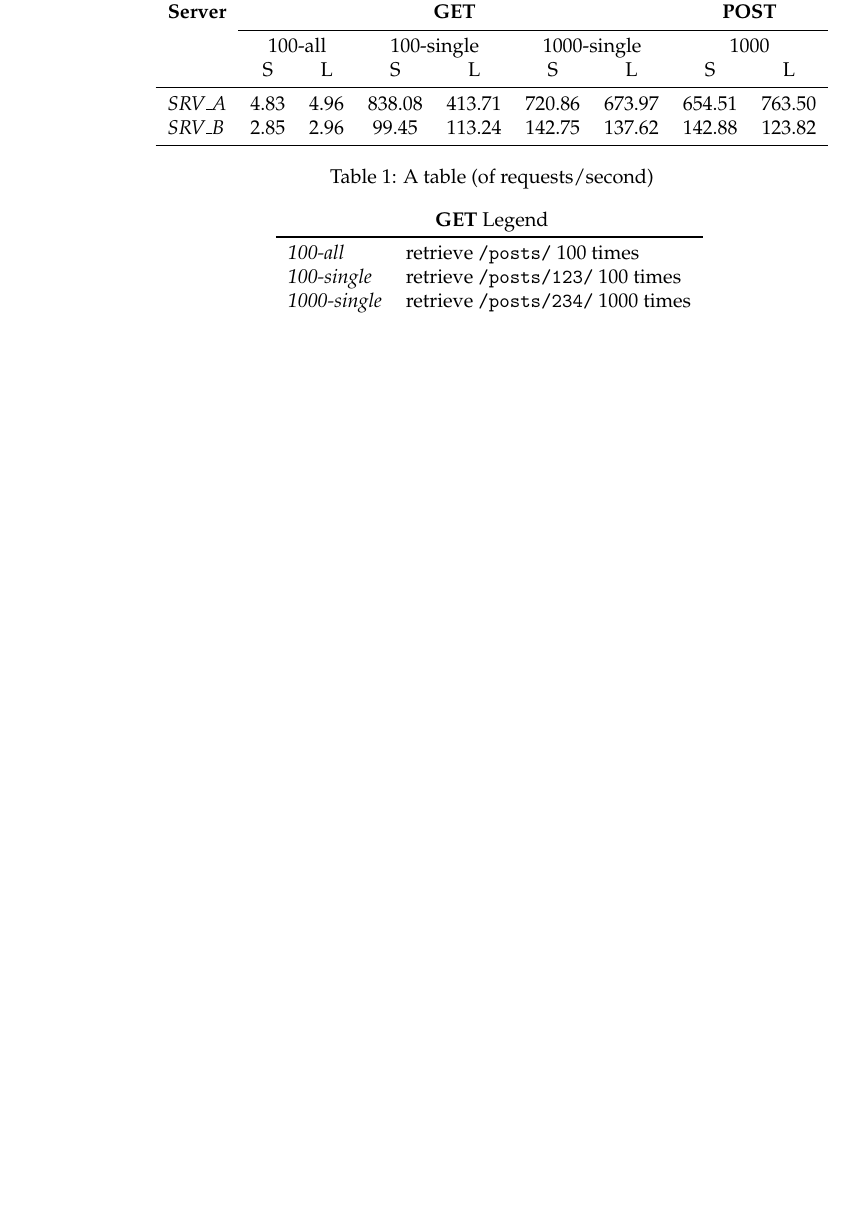
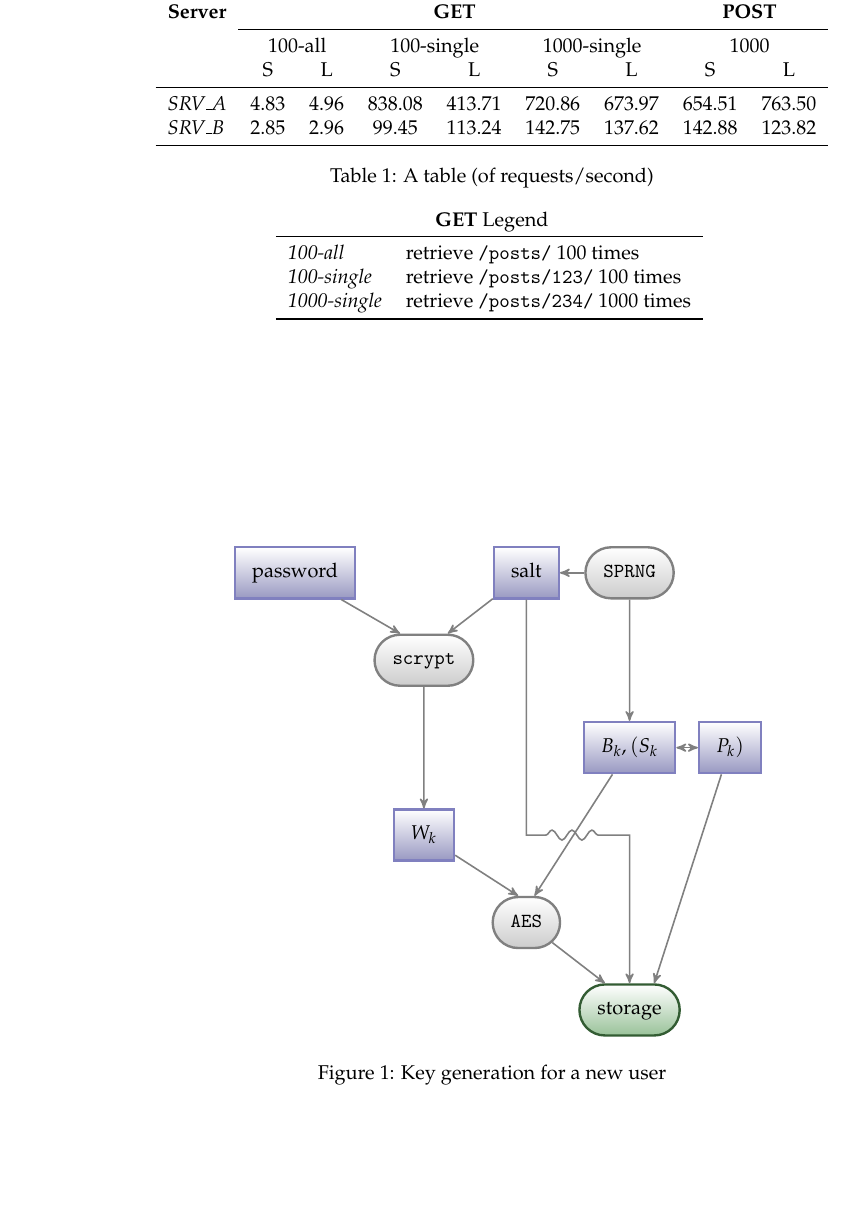
Before and after one commit to axtl/startex, a LaTeX paper (main.tex, which reads fig-client.tex, style.sty): part of page 2 of 2, cut so that both start at the same text, the shorter picture padded with empty space. Compiled offline with pdfLaTeX; a LaTeX package or settings file that is missing is left out.

Commit message:
update so there are more examples of useful latex stuff

```diff
--- /dev/null
+++ b/fig-client.tex
@@ -0,0 +1,84 @@
+%!TEX root = main.tex
+
+\begin{tikzpicture}[text height=1.25ex,text depth=.25ex,
+    data/.style={
+       rectangle,
+       inner sep=3mm,
+       minimum size=9mm,
+       very thick,
+       draw=blue!50!black!50,
+       top color=white,
+       bottom color=black!60!blue!40
+    },
+    func/.style={
+       rounded rectangle,
+       inner sep=3mm,
+       minimum size=9mm,
+       very thick,
+       draw=black!50,
+       top color=white,
+       bottom color=black!20,
+       font=\ttfamily
+    },
+    stor/.style={
+       rounded rectangle,
+       inner sep=3mm,
+       minimum size=9mm,
+       very thick,
+       draw=green!20!black!80,
+       top color=white,
+       bottom color=black!60!green!40
+    },
+    file/.style={
+        rectangle,
+        anchor=west,
+        inner sep=3mm,
+        minimum size=9mm,
+        thick,
+        draw=white,
+        font=\ttfamily
+    },
+    point/.style={coordinate},
+    >=stealth',thick,draw=black!50,
+    tip/.style={->,shorten >=1pt},
+    every join/.style={rounded corners}]
+
+    \matrix[column sep=3mm, row sep=6mm] {
+        % 5 by 5 matrix
+        % ROW 1
+        &
+        \node[data] (usrpwd) {password}; & &
+        \node[data] (salt)   {salt}; &
+        \node[func] (sprng)  {\acs{SPRNG}};\\
+        % ROW 2
+        & &
+        \node[func] (scrypt) {scrypt}; \\
+        % ROW 3
+        & & & &
+        \node[data] (basek)  {$B_k, (S_k$}; &
+        \node[data] (pkpk)  {$P_k)$}; \\
+        % ROW 4
+        & &
+        \node[data,align=center] (wrapk)  {$W_k$}; &
+        \coordinate (c1); & \coordinate (c2);\\
+        % ROW 5
+        & & &
+        \node[func] (aes)    {\acs{AES}}; & &\\
+        % ROW 6
+        &&&&
+        \node[stor] (store)  {storage};\\
+    };
+
+    \draw[->] (usrpwd) -- (scrypt.north west);
+    \draw[->] (salt) -- (scrypt.north east);
+    \draw[->,decorate,decoration={snake,pre length=45mm, post length=30mm}] (salt.south) -| (c1) -- (c2) -| (store.north);
+    \draw[->] (scrypt) -- (wrapk.north);
+    \draw[->] (wrapk) -- (aes.north west);
+    \draw[->] (sprng) -- (salt);
+    \draw[->] (sprng) -- (basek);
+    \draw[<->] (basek) -- (pkpk);
+    \draw[->] (basek) -- (aes.north east);
+    \draw[->] (pkpk) -- (store.north east);
+    \draw[->] (aes) --(store.north west);
+
+\end{tikzpicture}
--- a/main.tex
+++ b/main.tex
@@ -78,2 +79,10 @@ easily move them around. \autoref{fig:figure1} shows an example. Go forth and
 experiment\ldots
 
+\input{table}
+% \input{fig-logo}
+\begin{figure*}
+    \centering
+    \input{fig-client}
+    \caption{Key generation for a new user}
+    \label{fig:key-gen-user}
+\end{figure*}
--- a/style.sty
+++ b/style.sty
@@ -1,4 +1,5 @@
 % style.sty - based off usenix.sty template v 1.2
+\usepackage[printonlyused]{acronym} % print used acronyms
 \usepackage[british]{babel}         % British hyphenation patterns
 \usepackage{booktabs}               % fancy tables
 \usepackage{caption}                % captions for tables
@@ -8,8 +9,12 @@
 \usepackage{helvet}                 % Helvetica
 \usepackage{listings}               % Code listings
 \usepackage{mathpazo}               % Palatino, including math
+\usepackage{tikz}
 %\usepackage{times}                  % if you really want Times, swap w. above
-\usepackage[colorlinks]{hyperref}   % links in PDF - keep this at end of list
+\usepackage[colorlinks]{hyperref}    % links in PDF - keep this at end of list
+
+% tikz libraries
+\usetikzlibrary{arrows,backgrounds,chains,decorations.markings,decorations.pathmorphing,decorations.pathreplacing,decorations.shapes,positioning,shapes.misc}
 
 % the following are all related to code formatting
 
```
Also changed, not shown: bibliography.bib (+2 -2 lines), fig-logo.tex (+1 -0 lines), glossary.tex (added, +36 -0 lines), table.tex (+1 -0 lines), main.tex (7 more changed lines), 1 other file.
